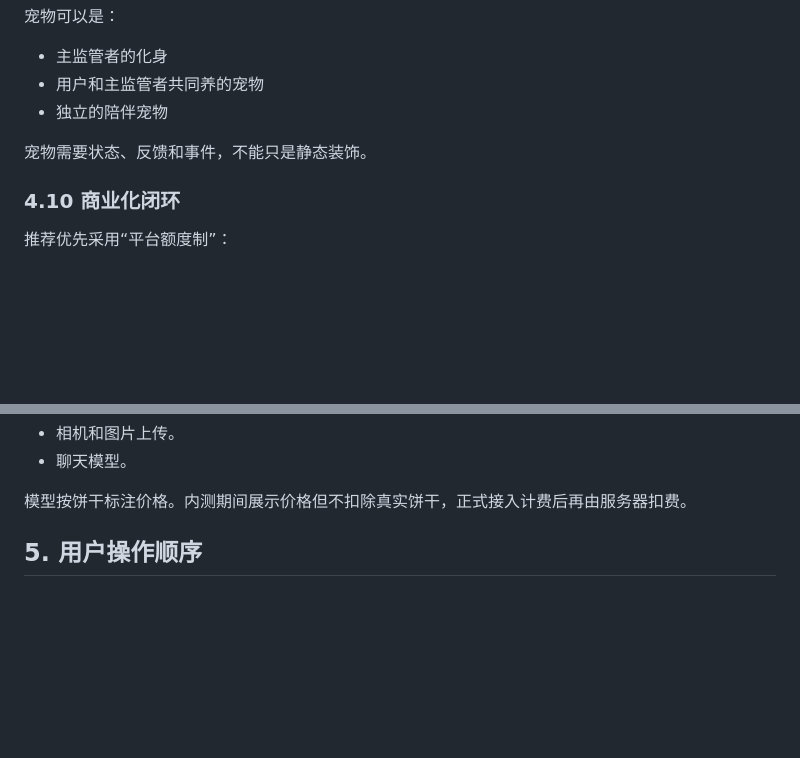
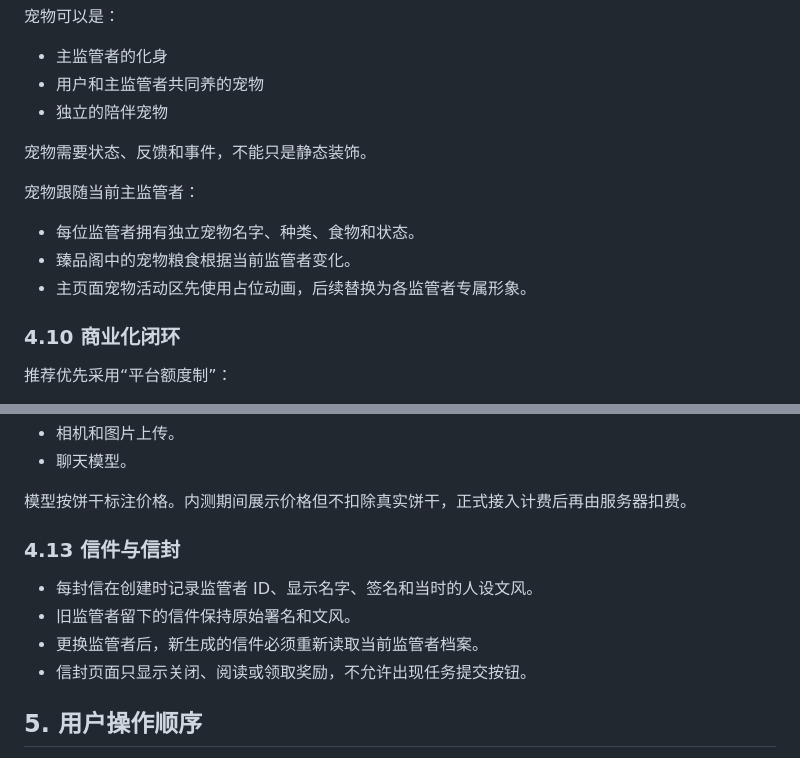
Before and after one commit to xiaoxiangsaki-byte/xinxinyuanyuan001, a Markdown page: PRODUCT_FRAMEWORK.md, 2 parts joined by grey strips. GitHub-like rendering; blank space fills up the shorter version.

Commit message:
Document supervisor letters and pet framework

```diff
--- a/PRODUCT_FRAMEWORK.md
+++ b/PRODUCT_FRAMEWORK.md
@@ -178,6 +178,12 @@
 
 宠物需要状态、反馈和事件，不能只是静态装饰。
 
+宠物跟随当前主监管者：
+
+- 每位监管者拥有独立宠物名字、种类、食物和状态。
+- 臻品阁中的宠物粮食根据当前监管者变化。
+- 主页面宠物活动区先使用占位动画，后续替换为各监管者专属形象。
+
 ### 4.10 商业化闭环
 
 推荐优先采用“平台额度制”：
@@ -223,6 +229,13 @@
 - 聊天模型。
 
 模型按饼干标注价格。内测期间展示价格但不扣除真实饼干，正式接入计费后再由服务器扣费。
+
+### 4.13 信件与信封
+
+- 每封信在创建时记录监管者 ID、显示名字、签名和当时的人设文风。
+- 旧监管者留下的信件保持原始署名和文风。
+- 更换监管者后，新生成的信件必须重新读取当前监管者档案。
+- 信封页面只显示关闭、阅读或领取奖励，不允许出现任务提交按钮。
 
 ## 5. 用户操作顺序
 
```
